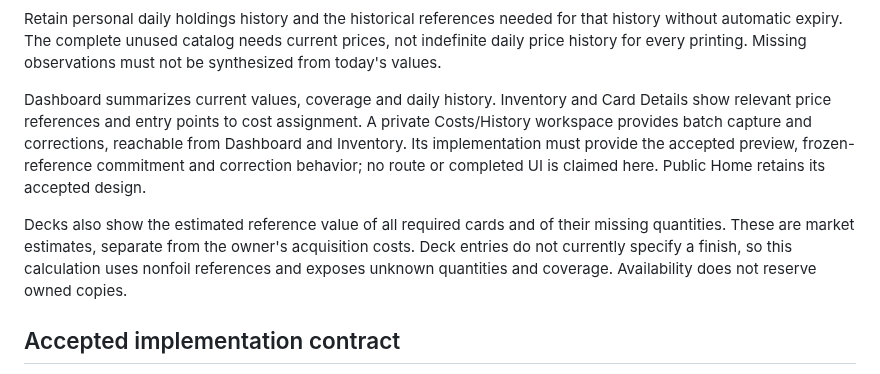
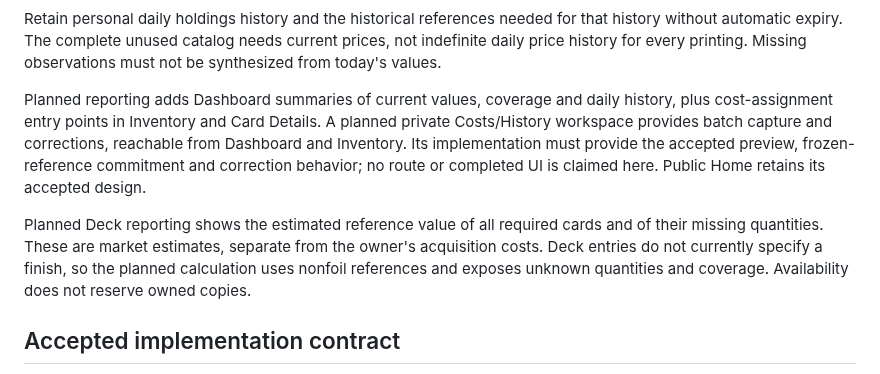
Before and after one commit to KyleDerZweite/spellbook, a Markdown page: docs/product/value-tracking.md, the part around the change. Drawn GitHub-style.

```diff
--- a/docs/product/value-tracking.md
+++ b/docs/product/value-tracking.md
@@ -58,9 +58,9 @@ The current quantity state remains separate from daily history. Daily history be
 
 Retain personal daily holdings history and the historical references needed for that history without automatic expiry. The complete unused catalog needs current prices, not indefinite daily price history for every printing. Missing observations must not be synthesized from today's values.
 
-Dashboard summarizes current values, coverage and daily history. Inventory and Card Details show relevant price references and entry points to cost assignment. A private Costs/History workspace provides batch capture and corrections, reachable from Dashboard and Inventory. Its implementation must provide the accepted preview, frozen-reference commitment and correction behavior; no route or completed UI is claimed here. Public Home retains its accepted design.
+Planned reporting adds Dashboard summaries of current values, coverage and daily history, plus cost-assignment entry points in Inventory and Card Details. A planned private Costs/History workspace provides batch capture and corrections, reachable from Dashboard and Inventory. Its implementation must provide the accepted preview, frozen-reference commitment and correction behavior; no route or completed UI is claimed here. Public Home retains its accepted design.
 
-Decks also show the estimated reference value of all required cards and of their missing quantities. These are market estimates, separate from the owner's acquisition costs. Deck entries do not currently specify a finish, so this calculation uses nonfoil references and exposes unknown quantities and coverage. Availability does not reserve owned copies.
+Planned Deck reporting shows the estimated reference value of all required cards and of their missing quantities. These are market estimates, separate from the owner's acquisition costs. Deck entries do not currently specify a finish, so the planned calculation uses nonfoil references and exposes unknown quantities and coverage. Availability does not reserve owned copies.
 
 ## Accepted implementation contract
 
```
Also changed, not shown: docs/architecture/application-contract.md (+2 -2 lines), docs/integrations/market-prices.md (+2 -2 lines).
